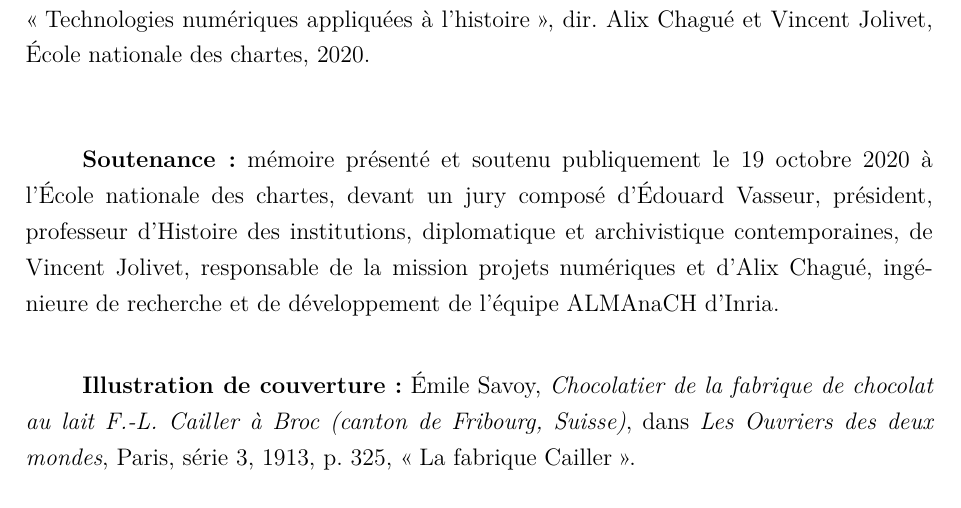
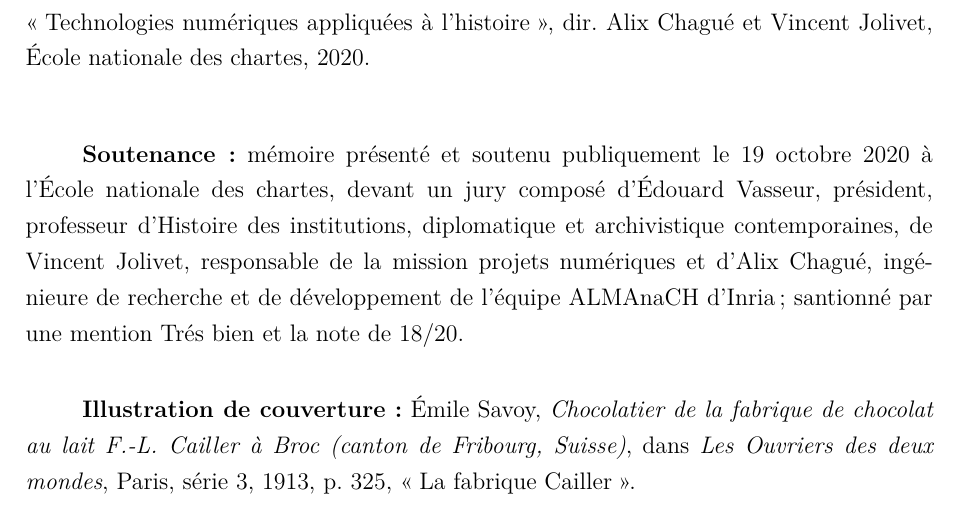
Before and after one commit to jeandamien-genero/Memoire-TNAH, a LaTeX book (main.tex, which reads front/abstract.tex): part of page 5 of 163, cut so that both start at the same text. Compiled offline with LuaLaTeX.

Commit message:
adding dissertation grade

```diff
--- a/front/abstract.tex
+++ b/front/abstract.tex
@@ -30,7 +30,7 @@
 
 \bigbreak
 
-\textbf{Soutenance:} mémoire présenté et soutenu publiquement le 19 octobre 2020 à l'École nationale des chartes, devant un jury composé d'Édouard Vasseur, président, professeur d’Histoire des institutions, diplomatique et archivistique contemporaines, de Vincent Jolivet, responsable de la mission projets numériques et d'Alix Chagué, ingénieure de recherche et de développement de l’équipe ALMAnaCH d’Inria.
+\textbf{Soutenance:} mémoire présenté et soutenu publiquement le 19 octobre 2020 à l'École nationale des chartes, devant un jury composé d'Édouard Vasseur, président, professeur d’Histoire des institutions, diplomatique et archivistique contemporaines, de Vincent Jolivet, responsable de la mission projets numériques et d'Alix Chagué, ingénieure de recherche et de développement de l’équipe ALMAnaCH d’Inria ; santionné par une mention Trés bien et la note de 18/20.
 
 \bigbreak
 
```
